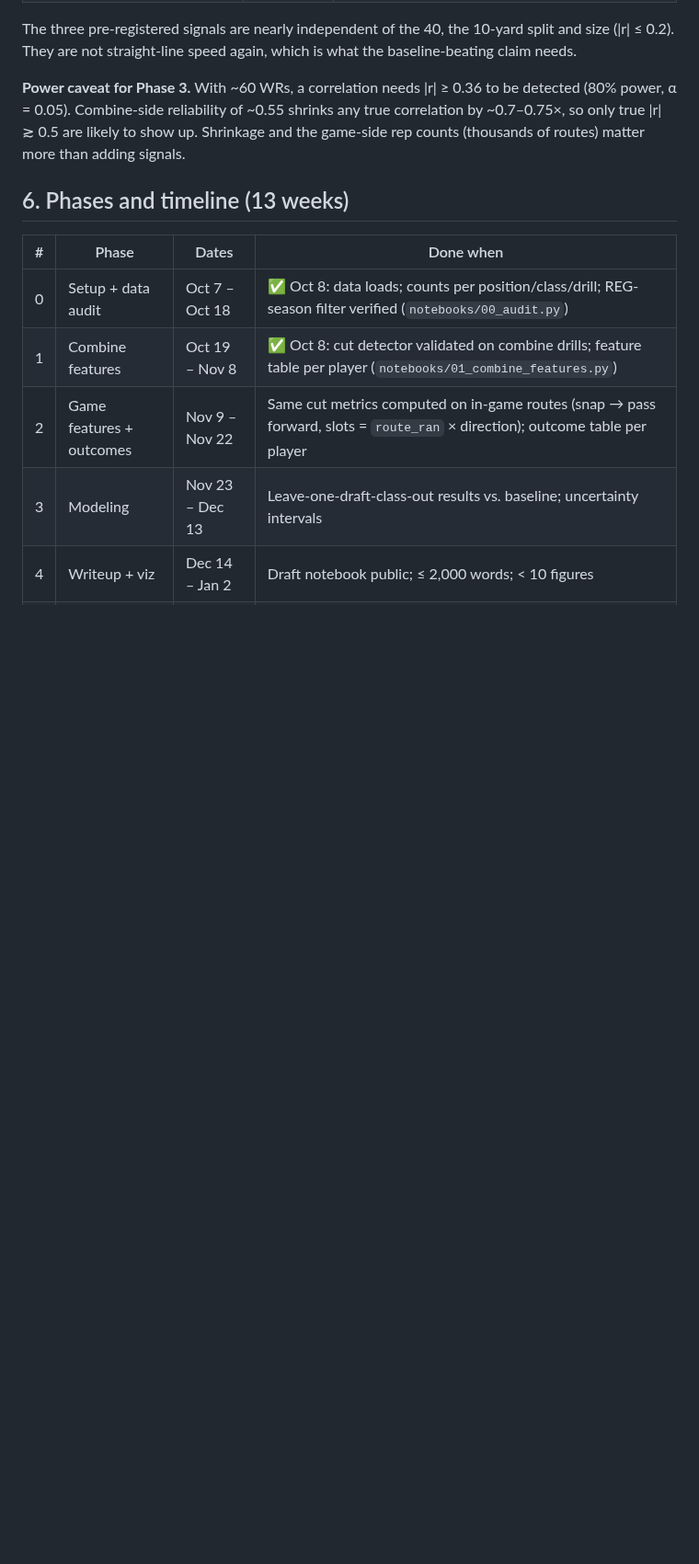
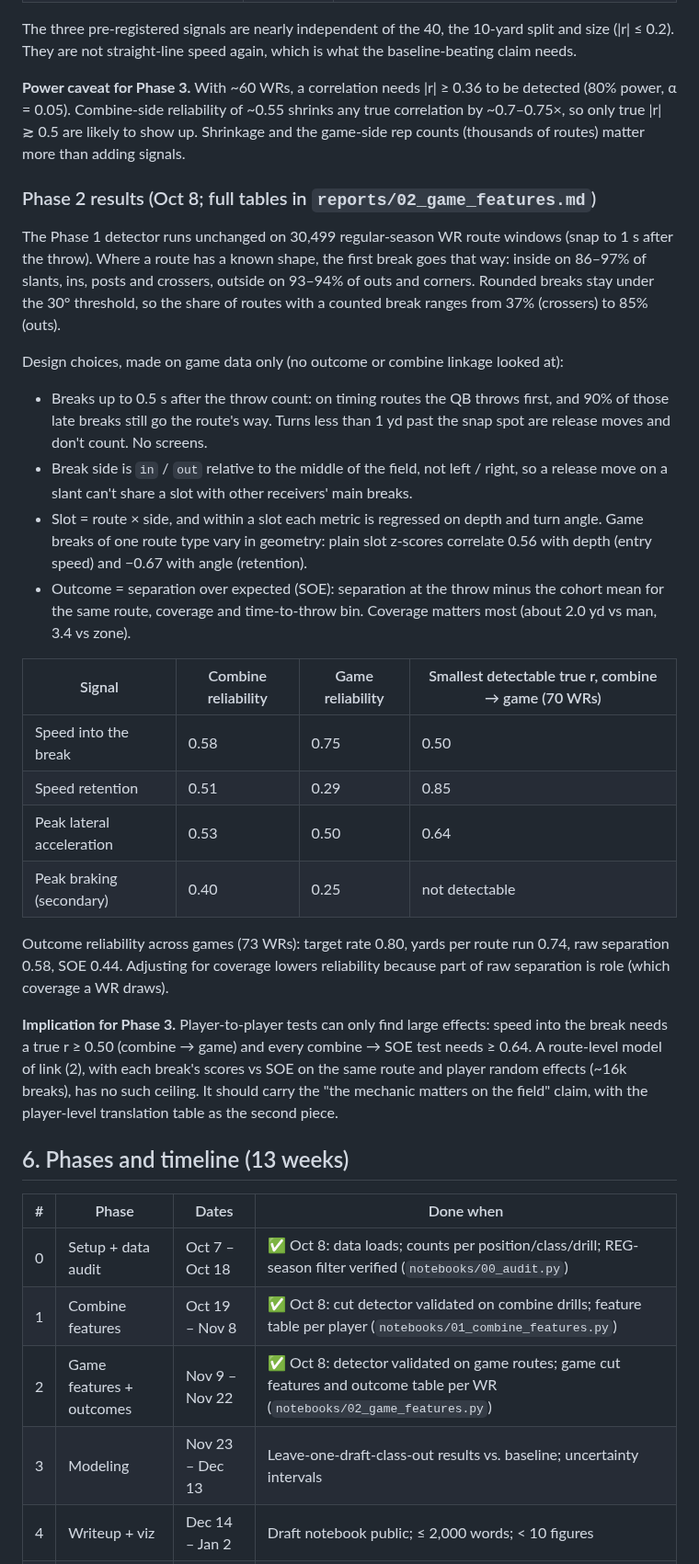
Before and after one commit to Kenjaro70/NFL-Big-Data-Bowl-2027-KR, a Markdown page: PLAN.md, the part around one of its changes. Shown at 92% size. Drawn GitHub-style; blank space fills up the shorter version.

```diff
--- a/PLAN.md
+++ b/PLAN.md
@@ -130,13 +130,45 @@ They are not straight-line speed again, which is what the baseline-beating claim
 Combine-side reliability of ~0.55 shrinks any true correlation by ~0.7–0.75×, so only true |r| ≳ 0.5 are likely
 to show up. Shrinkage and the game-side rep counts (thousands of routes) matter more than adding signals.
 
+### Phase 2 results (Oct 8; full tables in `reports/02_game_features.md`)
+
+The Phase 1 detector runs unchanged on 30,499 regular-season WR route windows (snap to 1 s after the throw).
+Where a route has a known shape, the first break goes that way: inside on 86–97% of slants, ins, posts and
+crossers, outside on 93–94% of outs and corners. Rounded breaks stay under the 30° threshold, so the share of
+routes with a counted break ranges from 37% (crossers) to 85% (outs).
+
+Design choices, made on game data only (no outcome or combine linkage looked at):
+- Breaks up to 0.5 s after the throw count: on timing routes the QB throws first, and 90% of those late breaks
+  still go the route's way. Turns less than 1 yd past the snap spot are release moves and don't count. No screens.
+- Break side is `in` / `out` relative to the middle of the field, not left / right, so a release move on a slant
+  can't share a slot with other receivers' main breaks.
+- Slot = route × side, and within a slot each metric is regressed on depth and turn angle. Game breaks of one route
+  type vary in geometry: plain slot z-scores correlate 0.56 with depth (entry speed) and −0.67 with angle (retention).
+- Outcome = separation over expected (SOE): separation at the throw minus the cohort mean for the same route,
+  coverage and time-to-throw bin. Coverage matters most (about 2.0 yd vs man, 3.4 vs zone).
+
+| Signal | Combine reliability | Game reliability | Smallest detectable true r, combine → game (70 WRs) |
+|---|---|---|---|
+| Speed into the break | 0.58 | 0.75 | 0.50 |
+| Speed retention | 0.51 | 0.29 | 0.85 |
+| Peak lateral acceleration | 0.53 | 0.50 | 0.64 |
+| Peak braking (secondary) | 0.40 | 0.25 | not detectable |
+
+Outcome reliability across games (73 WRs): target rate 0.80, yards per route run 0.74, raw separation 0.58, SOE 0.44.
+Adjusting for coverage lowers reliability because part of raw separation is role (which coverage a WR draws).
+
+**Implication for Phase 3.** Player-to-player tests can only find large effects: speed into the break needs a
+true r ≥ 0.50 (combine → game) and every combine → SOE test needs ≥ 0.64. A route-level model of link (2), with each
+break's scores vs SOE on the same route and player random effects (~16k breaks), has no such ceiling. It should carry
+the "the mechanic matters on the field" claim, with the player-level translation table as the second piece.
+
 ## 6. Phases and timeline (13 weeks)
 
 | # | Phase | Dates | Done when |
 |---|---|---|---|
 | 0 | Setup + data audit | Oct 7 – Oct 18 | ✅ Oct 8: data loads; counts per position/class/drill; REG-season filter verified (`notebooks/00_audit.py`) |
 | 1 | Combine features | Oct 19 – Nov 8 | ✅ Oct 8: cut detector validated on combine drills; feature table per player (`notebooks/01_combine_features.py`) |
-| 2 | Game features + outcomes | Nov 9 – Nov 22 | Same cut metrics computed on in-game routes (snap → pass forward, slots = `route_ran` × direction); outcome table per player |
+| 2 | Game features + outcomes | Nov 9 – Nov 22 | ✅ Oct 8: detector validated on game routes; game cut features and outcome table per WR (`notebooks/02_game_features.py`) |
 | 3 | Modeling | Nov 23 – Dec 13 | Leave-one-draft-class-out results vs. baseline; uncertainty intervals |
 | 4 | Writeup + viz | Dec 14 – Jan 2 | Draft notebook public; ≤ 2,000 words; < 10 figures |
 | 5 | Buffer + submit | Jan 3 – Jan 6 | Submitted by Jan 5 (one day early) |
```
Also changed, not shown: other parts of PLAN.md (+1 -1 lines), reports/02_game_features.md (added, +157 -0 lines), reports/figures/02_game_breaks.png (added), 5 other files.
